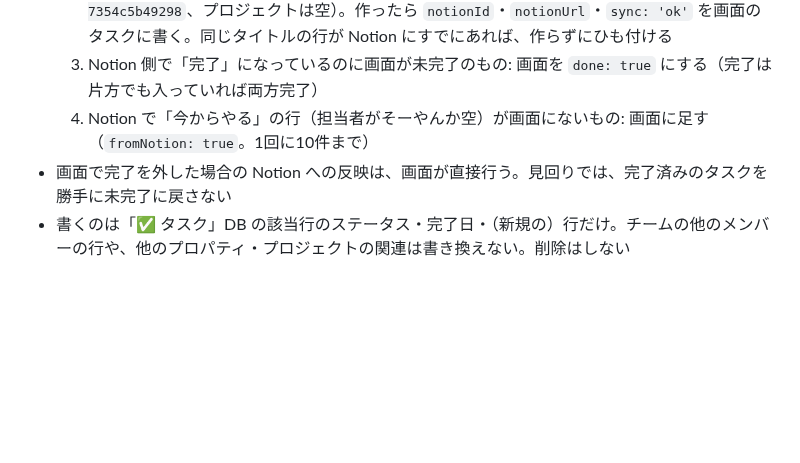
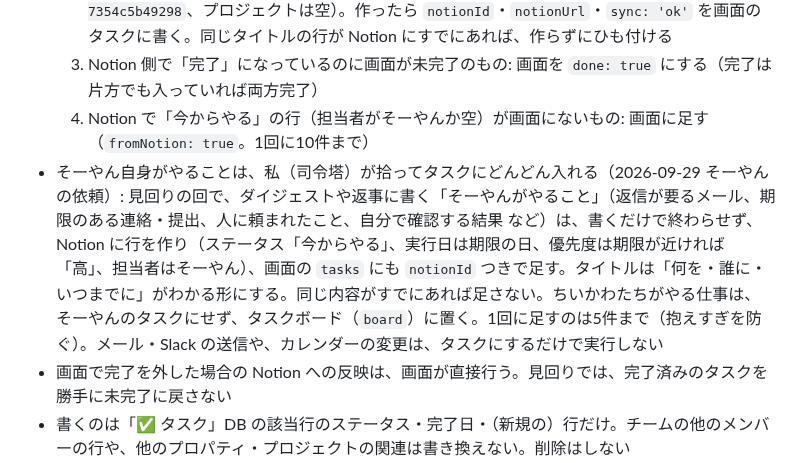
Before and after one commit to Soyan3355-ui/my-context, a Markdown page: chiikawa-village/RUNBOOK.md, the part around the change. GitHub-like rendering; blank space fills up the shorter version.

Commit message:
ちいかわ株式会社: そーやんがやることをタスクに入れるルールを追加
Co-Authored-By: Claude Sonnet 5.5 <noreply@anthropic.com>
Claude-Session: https://claude.ai/code/session_01BBqMqxsuUYKqurFPZjMSFC

```diff
--- a/chiikawa-village/RUNBOOK.md
+++ b/chiikawa-village/RUNBOOK.md
@@ -69,6 +69,7 @@
   2. `notionId` がない未完了のタスク（画面で追加したもの）: Notion に行を作る（ステータス「今からやる」、実行日は今日、担当者はそーやん `user://cae27df0-ea49-4bf6-a66c-7354c5b49298`、プロジェクトは空）。作ったら `notionId`・`notionUrl`・`sync: 'ok'` を画面のタスクに書く。同じタイトルの行が Notion にすでにあれば、作らずにひも付ける
   3. Notion 側で「完了」になっているのに画面が未完了のもの: 画面を `done: true` にする（完了は片方でも入っていれば両方完了）
   4. Notion で「今からやる」の行（担当者がそーやんか空）が画面にないもの: 画面に足す（`fromNotion: true`。1回に10件まで）
+- そーやん自身がやることは、私（司令塔）が拾ってタスクにどんどん入れる（2026-09-29 そーやんの依頼）: 見回りの回で、ダイジェストや返事に書く「そーやんがやること」（返信が要るメール、期限のある連絡・提出、人に頼まれたこと、自分で確認する結果 など）は、書くだけで終わらせず、Notion に行を作り（ステータス「今からやる」、実行日は期限の日、優先度は期限が近ければ「高」、担当者はそーやん）、画面の `tasks` にも `notionId` つきで足す。タイトルは「何を・誰に・いつまでに」がわかる形にする。同じ内容がすでにあれば足さない。ちいかわたちがやる仕事は、そーやんのタスクにせず、タスクボード（`board`）に置く。1回に足すのは5件まで（抱えすぎを防ぐ）。メール・Slack の送信や、カレンダーの変更は、タスクにするだけで実行しない
 - 画面で完了を外した場合の Notion への反映は、画面が直接行う。見回りでは、完了済みのタスクを勝手に未完了に戻さない
 - 書くのは「✅ タスク」DB の該当行のステータス・完了日・（新規の）行だけ。チームの他のメンバーの行や、他のプロパティ・プロジェクトの関連は書き換えない。削除はしない
 - 画面の公開時の capabilities は `db`・`user`・`sample` に加えて `mcp`（`servers: [{server: "Notion", tools: ["notion-update-page"]}]`）を毎回そろえて宣言する
```
